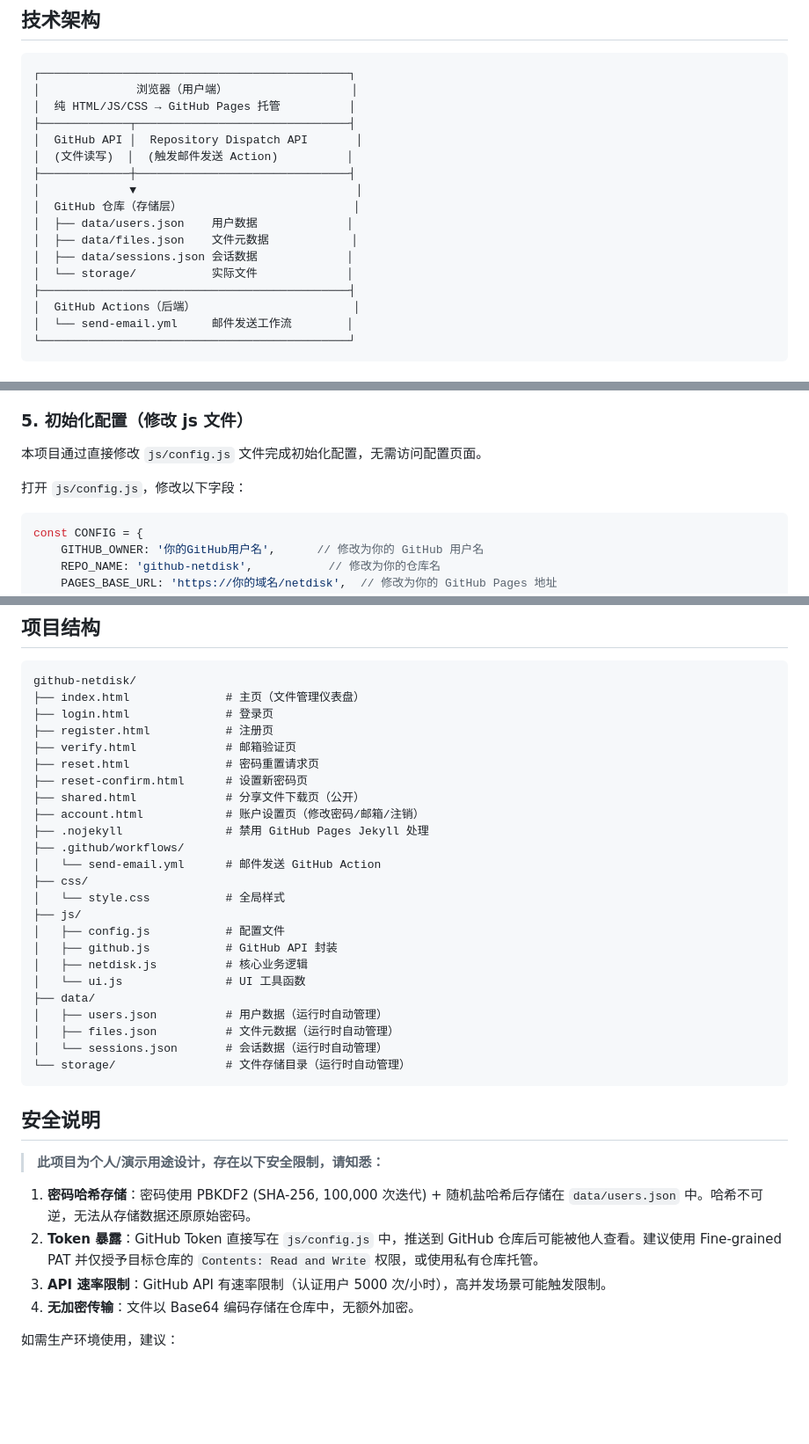
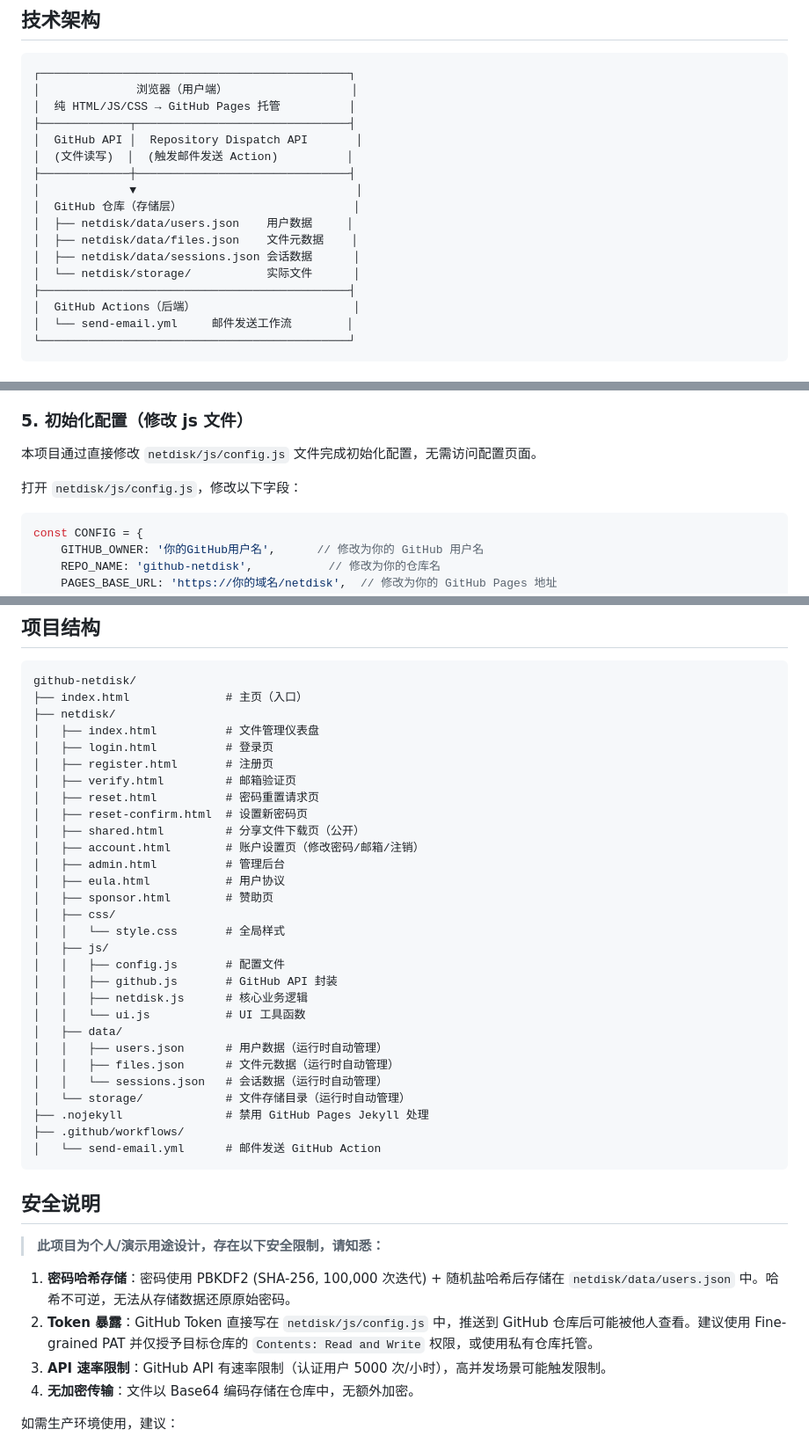
Before and after one commit to a13621173445/cloud-netdisk, a Markdown page: README.md, 3 parts joined by grey strips. Shown at 88% size. Rendered like a GitHub page; blank space fills up the shorter version.

Commit message:
更新 README 文档

````diff
--- a/README.md
+++ b/README.md
@@ -25,10 +25,10 @@
 ├─────────────┼───────────────────────────────┤
 │             ▼                                │
 │  GitHub 仓库（存储层）                         │
-│  ├── data/users.json    用户数据             │
-│  ├── data/files.json    文件元数据            │
-│  ├── data/sessions.json 会话数据             │
-│  └── storage/           实际文件             │
+│  ├── netdisk/data/users.json    用户数据     │
+│  ├── netdisk/data/files.json    文件元数据    │
+│  ├── netdisk/data/sessions.json 会话数据      │
+│  └── netdisk/storage/           实际文件      │
 ├─────────────────────────────────────────────┤
 │  GitHub Actions（后端）                       │
 │  └── send-email.yml     邮件发送工作流        │
@@ -68,9 +68,9 @@
 
 ### 5. 初始化配置（修改 js 文件）
 
-本项目通过直接修改 `js/config.js` 文件完成初始化配置，无需访问配置页面。
+本项目通过直接修改 `netdisk/js/config.js` 文件完成初始化配置，无需访问配置页面。
 
-打开 `js/config.js`，修改以下字段：
+打开 `netdisk/js/config.js`，修改以下字段：
 
 ```js
 const CONFIG = {
@@ -91,37 +91,42 @@ const CONFIG = {
 
 ```
 github-netdisk/
-├── index.html              # 主页（文件管理仪表盘）
-├── login.html              # 登录页
-├── register.html           # 注册页
-├── verify.html             # 邮箱验证页
-├── reset.html              # 密码重置请求页
-├── reset-confirm.html      # 设置新密码页
-├── shared.html             # 分享文件下载页（公开）
-├── account.html            # 账户设置页（修改密码/邮箱/注销）
+├── index.html              # 主页（入口）
+├── netdisk/
+│   ├── index.html          # 文件管理仪表盘
+│   ├── login.html          # 登录页
+│   ├── register.html       # 注册页
+│   ├── verify.html         # 邮箱验证页
+│   ├── reset.html          # 密码重置请求页
+│   ├── reset-confirm.html  # 设置新密码页
+│   ├── shared.html         # 分享文件下载页（公开）
+│   ├── account.html        # 账户设置页（修改密码/邮箱/注销）
+│   ├── admin.html          # 管理后台
+│   ├── eula.html           # 用户协议
+│   ├── sponsor.html        # 赞助页
+│   ├── css/
+│   │   └── style.css       # 全局样式
+│   ├── js/
+│   │   ├── config.js       # 配置文件
+│   │   ├── github.js       # GitHub API 封装
+│   │   ├── netdisk.js      # 核心业务逻辑
+│   │   └── ui.js           # UI 工具函数
+│   ├── data/
+│   │   ├── users.json      # 用户数据（运行时自动管理）
+│   │   ├── files.json      # 文件元数据（运行时自动管理）
+│   │   └── sessions.json   # 会话数据（运行时自动管理）
+│   └── storage/            # 文件存储目录（运行时自动管理）
 ├── .nojekyll               # 禁用 GitHub Pages Jekyll 处理
 ├── .github/workflows/
 │   └── send-email.yml      # 邮件发送 GitHub Action
-├── css/
-│   └── style.css           # 全局样式
-├── js/
-│   ├── config.js           # 配置文件
-│   ├── github.js           # GitHub API 封装
-│   ├── netdisk.js          # 核心业务逻辑
-│   └── ui.js               # UI 工具函数
-├── data/
-│   ├── users.json          # 用户数据（运行时自动管理）
-│   ├── files.json          # 文件元数据（运行时自动管理）
-│   └── sessions.json       # 会话数据（运行时自动管理）
-└── storage/                # 文件存储目录（运行时自动管理）
 ```
 
 ## 安全说明
 
 > **此项目为个人/演示用途设计，存在以下安全限制，请知悉：**
 
-1. **密码哈希存储**：密码使用 PBKDF2 (SHA-256, 100,000 次迭代) + 随机盐哈希后存储在 `data/users.json` 中。哈希不可逆，无法从存储数据还原原始密码。
-2. **Token 暴露**：GitHub Token 直接写在 `js/config.js` 中，推送到 GitHub 仓库后可能被他人查看。建议使用 Fine-grained PAT 并仅授予目标仓库的 `Contents: Read and Write` 权限，或使用私有仓库托管。
+1. **密码哈希存储**：密码使用 PBKDF2 (SHA-256, 100,000 次迭代) + 随机盐哈希后存储在 `netdisk/data/users.json` 中。哈希不可逆，无法从存储数据还原原始密码。
+2. **Token 暴露**：GitHub Token 直接写在 `netdisk/js/config.js` 中，推送到 GitHub 仓库后可能被他人查看。建议使用 Fine-grained PAT 并仅授予目标仓库的 `Contents: Read and Write` 权限，或使用私有仓库托管。
 3. **API 速率限制**：GitHub API 有速率限制（认证用户 5000 次/小时），高并发场景可能触发限制。
 4. **无加密传输**：文件以 Base64 编码存储在仓库中，无额外加密。
 
````
